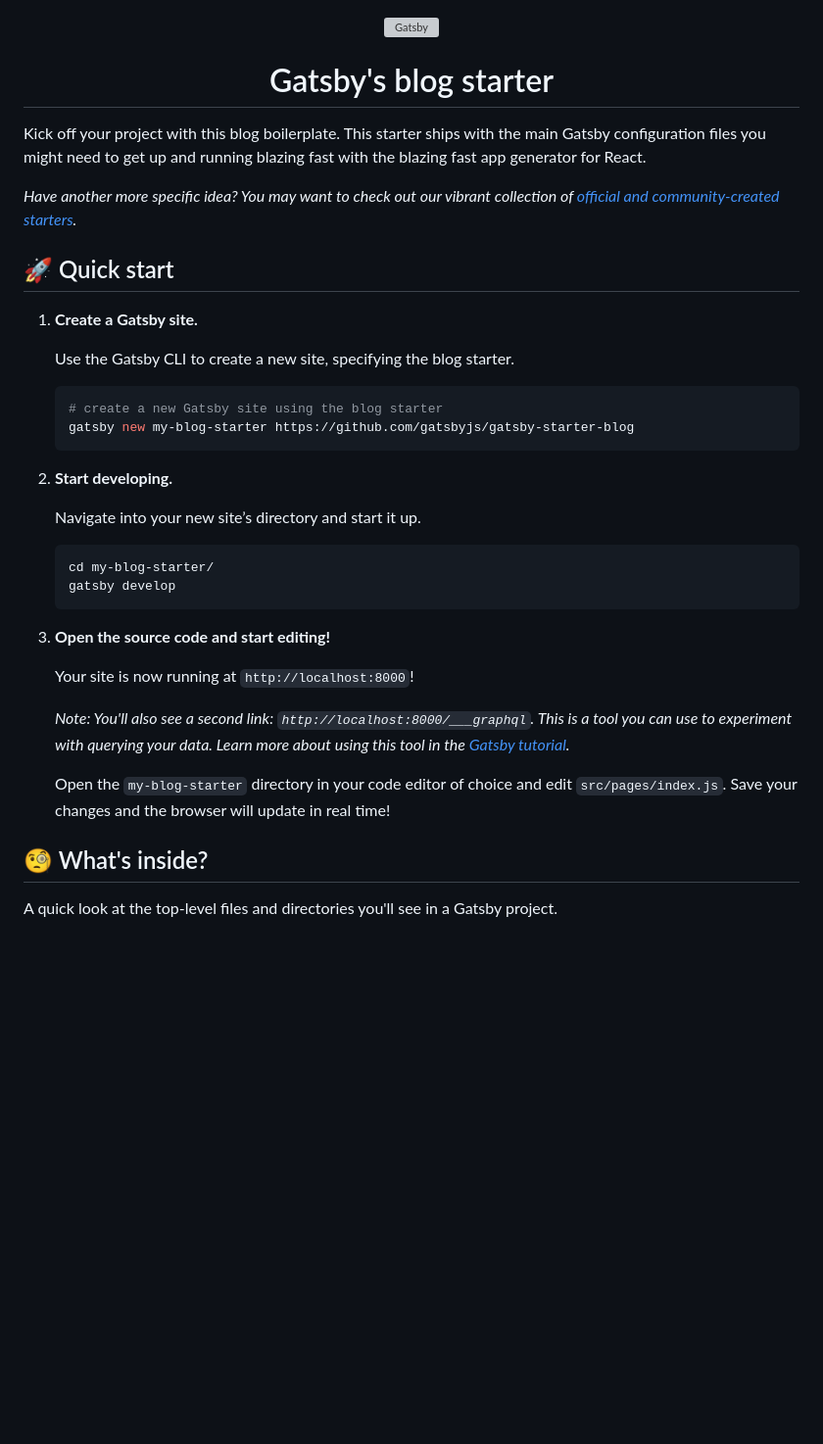
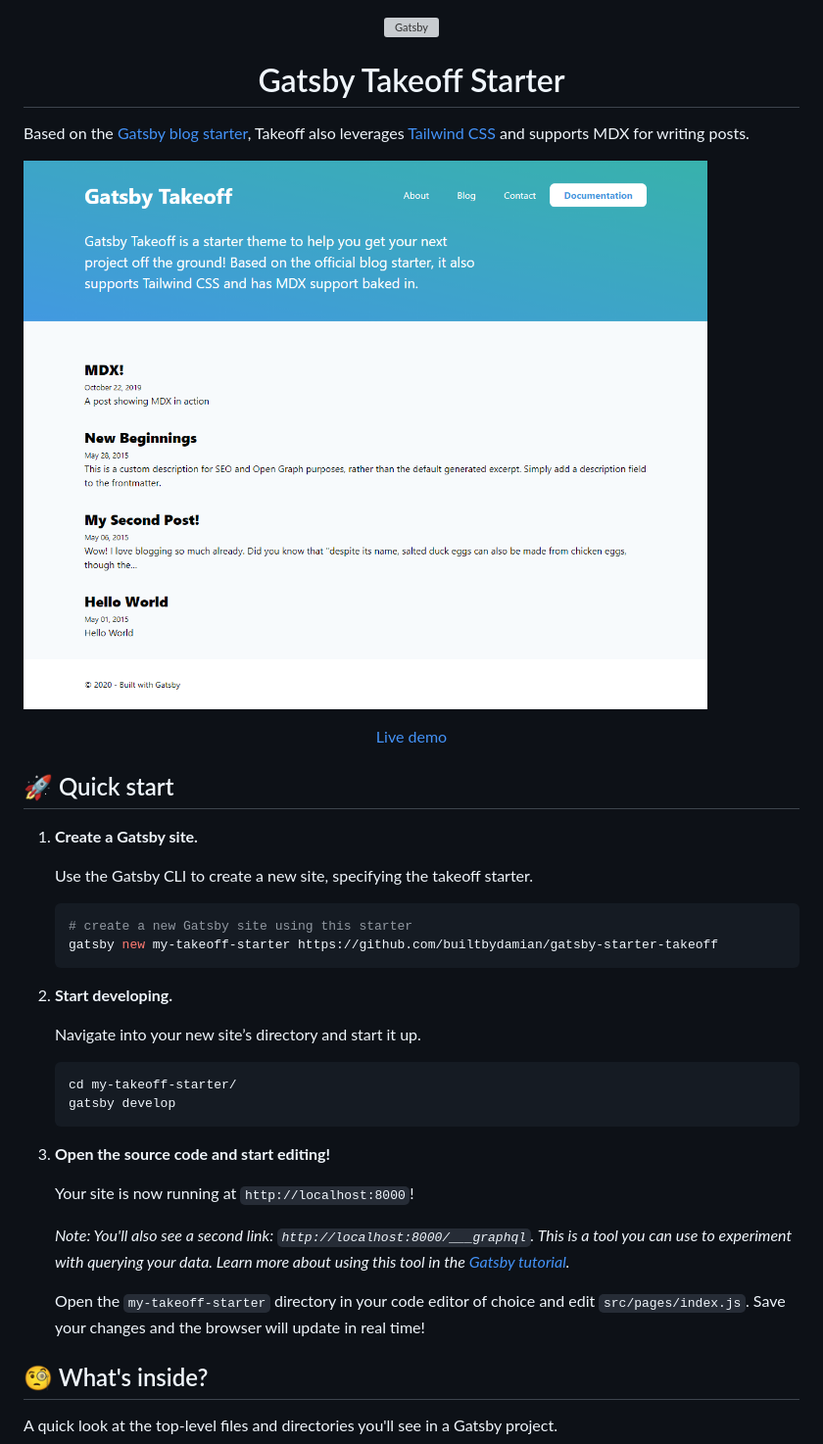
Before and after one commit to builtbydamian/gatsby-starter-takeoff, a Markdown page: README.md, the part around the change printed below. Shown: that part at 98% size. Drawn GitHub-style; pictures changed too: preview.png (added); blank space fills up the shorter version; grey boxes are pictures that could not be loaded.

Commit message:
docs: update README to be more relevant with a preview and demo link

````diff
--- a/README.md
+++ b/README.md
@@ -5,22 +4,23 @@
   </a>
 </p>
 <h1 align="center">
-  Gatsby's blog starter
+  Gatsby Takeoff Starter
 </h1>
 
-Kick off your project with this blog boilerplate. This starter ships with the main Gatsby configuration files you might need to get up and running blazing fast with the blazing fast app generator for React.
+Based on the [Gatsby blog starter](https://github.com/gatsbyjs/gatsby-starter-blog), Takeoff also leverages [Tailwind CSS](https://tailwindcss.com/) and supports MDX for writing posts.
 
-_Have another more specific idea? You may want to check out our vibrant collection of [official and community-created starters](https://www.gatsbyjs.com/docs/gatsby-starters/)._
+![](./preview.png)
+<p align="center"><a href="https://gatsby-starter-takeoff.netlify.app/" target="_blank">Live demo</a></p>
 
 ## 🚀 Quick start
 
 1.  **Create a Gatsby site.**
 
-    Use the Gatsby CLI to create a new site, specifying the blog starter.
+    Use the Gatsby CLI to create a new site, specifying the takeoff starter.
 
     ```shell
-    # create a new Gatsby site using the blog starter
-    gatsby new my-blog-starter https://github.com/gatsbyjs/gatsby-starter-blog
+    # create a new Gatsby site using this starter
+    gatsby new my-takeoff-starter https://github.com/builtbydamian/gatsby-starter-takeoff
     ```
 
 1.  **Start developing.**
@@ -28,7 +28,7 @@ _Have another more specific idea? You may want to check out our vibrant collecti
     Navigate into your new site’s directory and start it up.
 
     ```shell
-    cd my-blog-starter/
+    cd my-takeoff-starter/
     gatsby develop
     ```
 
@@ -38,7 +38,7 @@ _Have another more specific idea? You may want to check out our vibrant collecti
 
     _Note: You'll also see a second link: _`http://localhost:8000/___graphql`_. This is a tool you can use to experiment with querying your data. Learn more about using this tool in the [Gatsby tutorial](https://www.gatsbyjs.com/tutorial/part-five/#introducing-graphiql)._
 
-    Open the `my-blog-starter` directory in your code editor of choice and edit `src/pages/index.js`. Save your changes and the browser will update in real time!
+    Open the `my-takeoff-starter` directory in your code editor of choice and edit `src/pages/index.js`. Save your changes and the browser will update in real time!
 
 ## 🧐 What's inside?
 
````
Also changed, not shown: other parts of README.md (+0 -9 lines).
